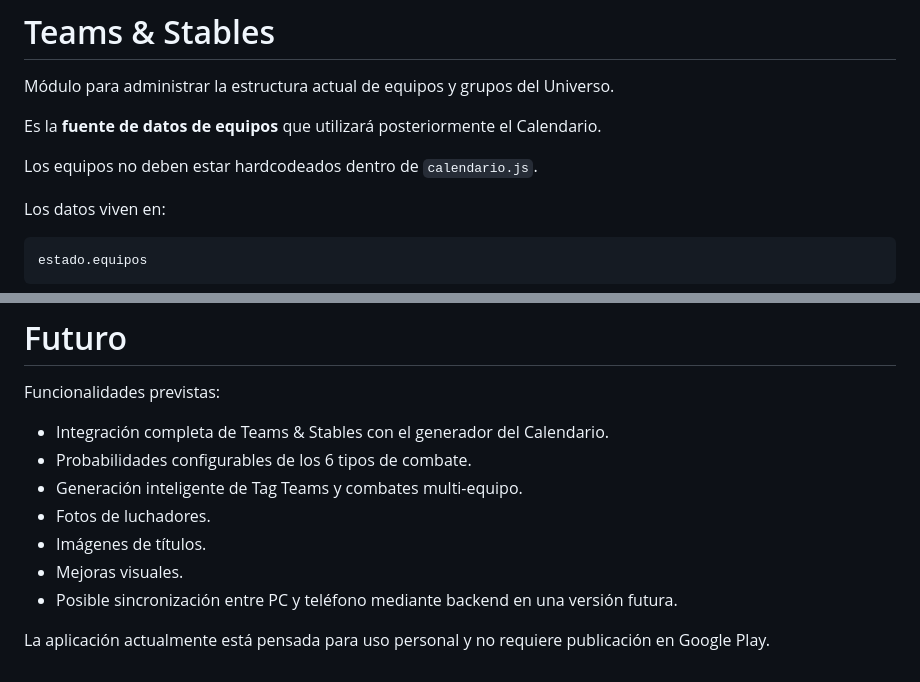
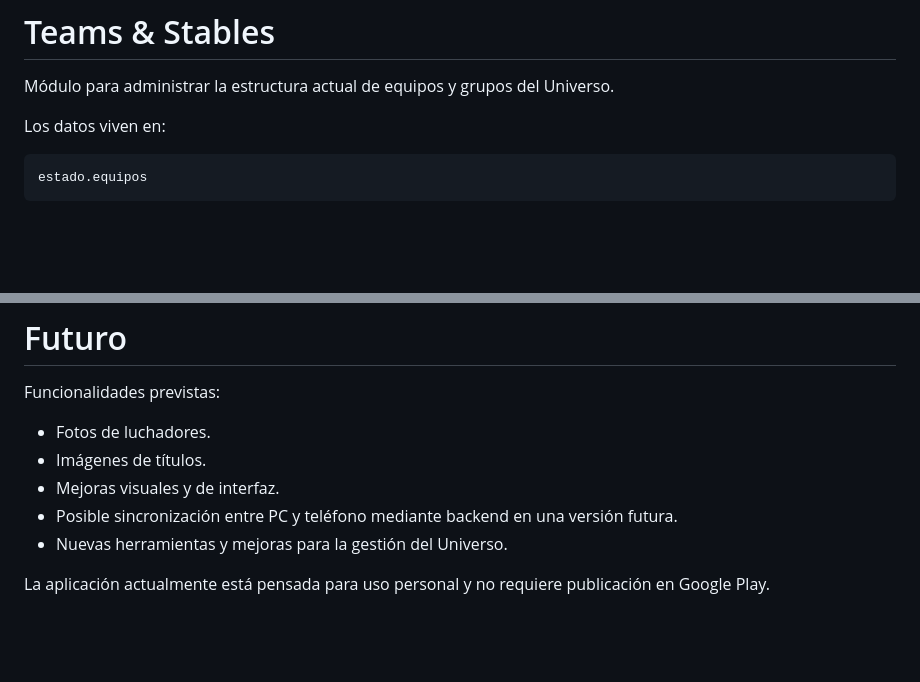
Before and after one commit to FerOrtiz97/wwe-universe-tracker, a Markdown page: README.md, 2 parts joined by grey strips. Rendered like a GitHub page; blank space fills up the shorter version.

````diff
--- a/README.md
+++ b/README.md
@@ -238,10 +238,6 @@ Las probabilidades serán ponderadas; no significa que cada cartelera tenga que
 
 Módulo para administrar la estructura actual de equipos y grupos del Universo.
 
-Es la **fuente de datos de equipos** que utilizará posteriormente el Calendario.
-
-Los equipos no deben estar hardcodeados dentro de `calendario.js`.
-
 Los datos viven en:
 
 ```text
@@ -451,12 +483,10 @@ Si se borra el `localStorage`, se pierde el estado actual de ese navegador y la
 
 Funcionalidades previstas:
 
-* Integración completa de Teams & Stables con el generador del Calendario.
-* Probabilidades configurables de los 6 tipos de combate.
-* Generación inteligente de Tag Teams y combates multi-equipo.
 * Fotos de luchadores.
 * Imágenes de títulos.
-* Mejoras visuales.
+* Mejoras visuales y de interfaz.
 * Posible sincronización entre PC y teléfono mediante backend en una versión futura.
+* Nuevas herramientas y mejoras para la gestión del Universo.
 
 La aplicación actualmente está pensada para uso personal y no requiere publicación en Google Play.
````
Also changed, not shown: other parts of README.md (+39 -3 lines).
